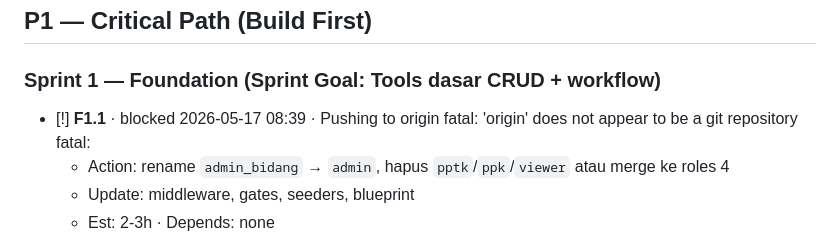
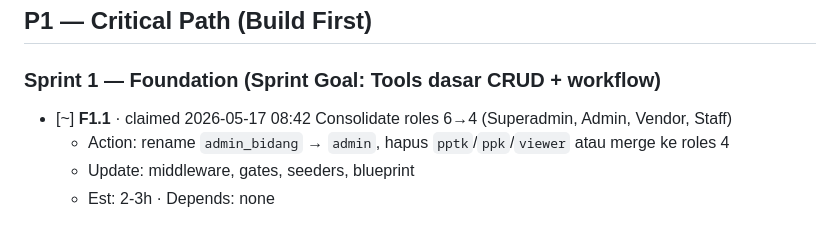
Before and after one commit to nauvalZulfikar/karsa, a Markdown page: KARTA_ROADMAP.md, the part around the change. Drawn GitHub-style.

Commit message:
chore(karta): claim F1.1

```diff
--- a/KARTA_ROADMAP.md
+++ b/KARTA_ROADMAP.md
@@ -27,9 +27,7 @@
 
 ### Sprint 1 — Foundation (Sprint Goal: Tools dasar CRUD + workflow)
 
-- [!] **F1.1** · blocked 2026-05-17 08:39 · Pushing to origin
-fatal: 'origin' does not appear to be a git repository
-fatal:
+- [~] **F1.1** · claimed 2026-05-17 08:42 Consolidate roles 6→4 (Superadmin, Admin, Vendor, Staff)
   - Action: rename `admin_bidang` → `admin`, hapus `pptk`/`ppk`/`viewer` atau merge ke roles 4
   - Update: middleware, gates, seeders, blueprint
   - Est: 2-3h · Depends: none
```
